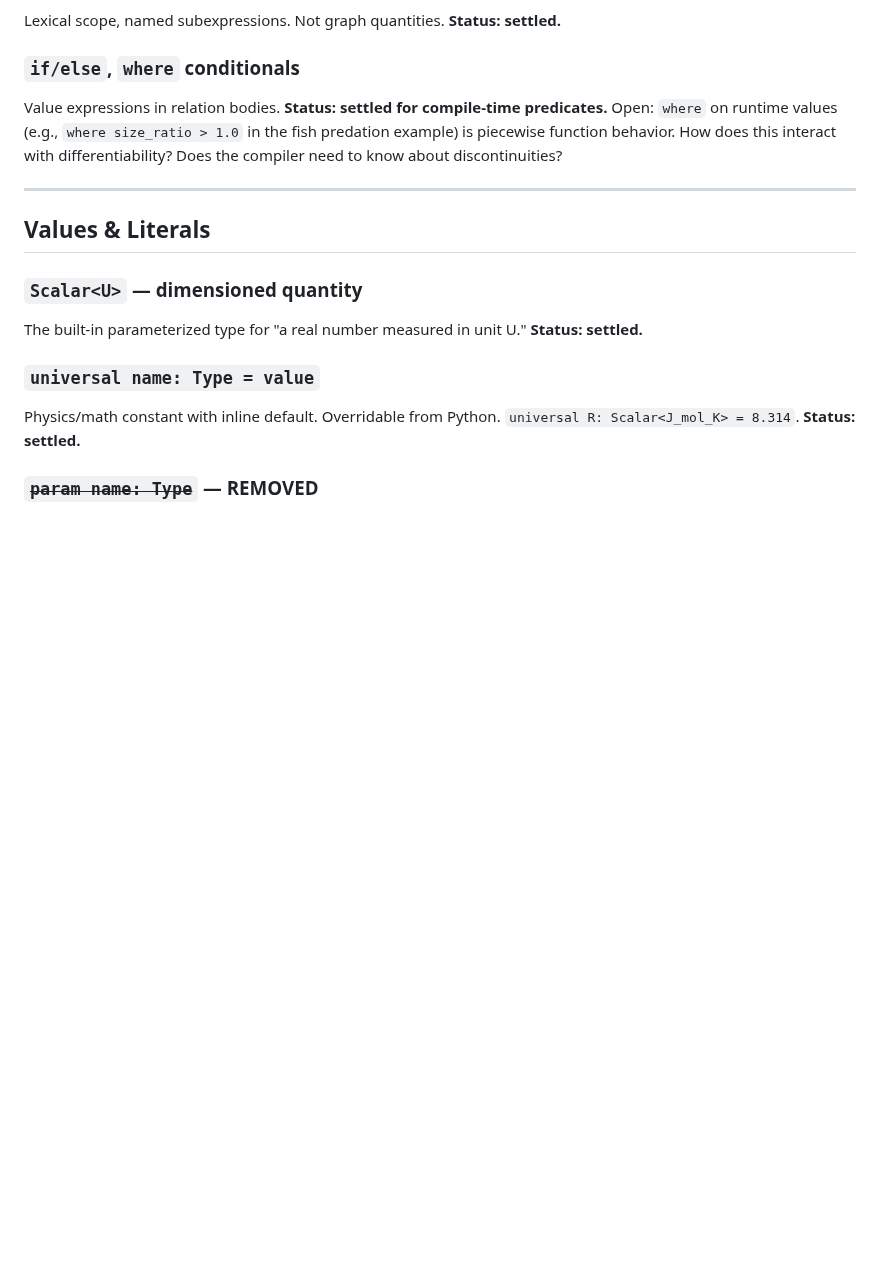
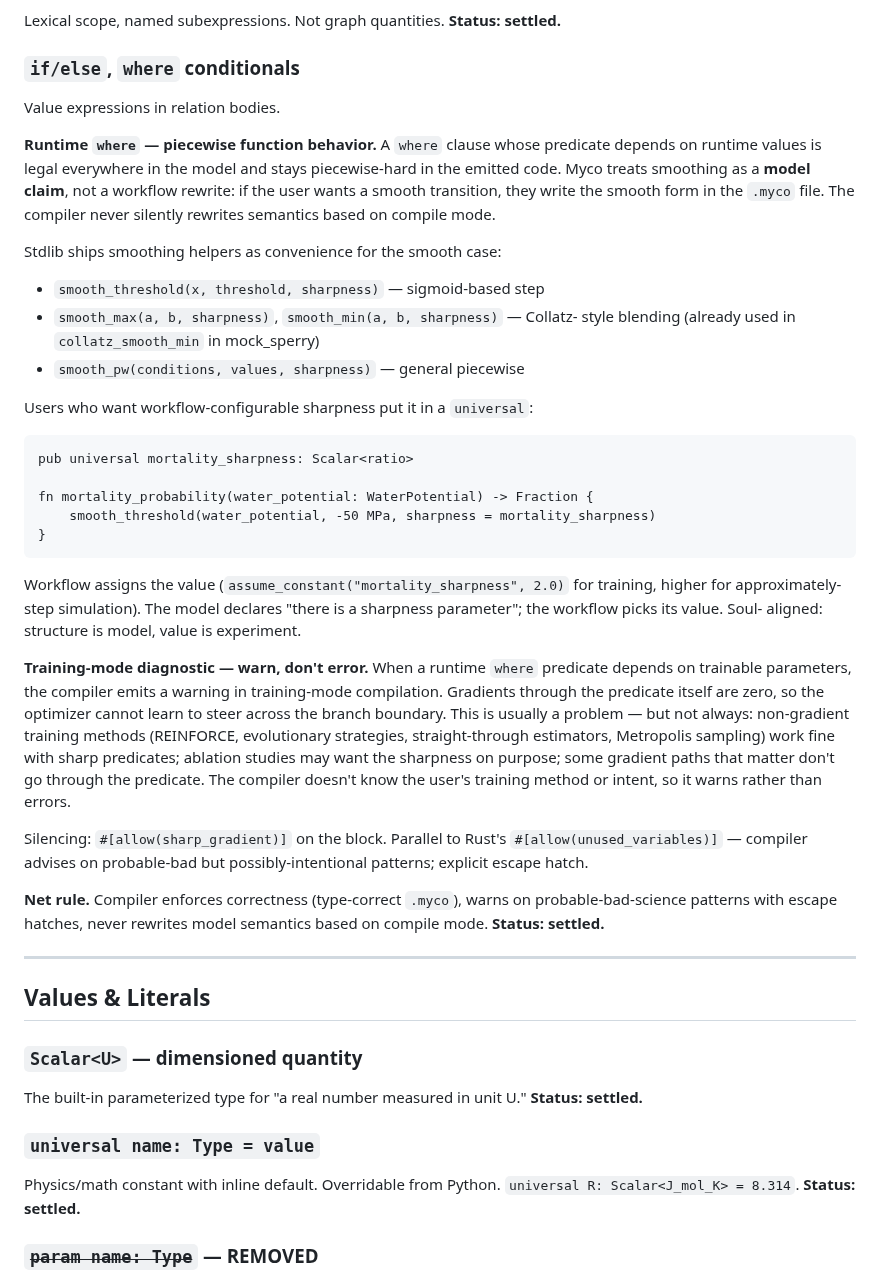
Before and after one commit to RileyLeff/myco, a Markdown page: planning/v2/v2.1_in_progress.md, the part around the change. GitHub-like rendering; blank space fills up the shorter version.

Commit message:
Lock runtime `where` semantics: smoothing as model claim
Runtime `where` is legal everywhere and stays piecewise-hard in emitted
code. Smoothing is a model claim, not a workflow rewrite — users write
the smooth form explicitly when they want smooth transitions. Stdlib
ships `smooth_threshold`, `smooth_max`, `smooth_min`, `smooth_pw` as
convenience helpers. Workflow-configurable sharpness goes in a
`universal` parameter; the model declares structure, the workflow picks
values (soul-aligned).

Training-mode diagnostic: compiler warns (not errors) when a runtime
`where` predicate depends on trainable parameters. Non-gradient methods
(REINFORCE, ES, STE, Metropolis), ablation studies, and non-blocking
gradient paths are all legit reasons to keep sharpness — compiler
doesn't know the user's intent, so it advises rather than blocks.
Silencing via `#[allow(sharp_gradient)]` on the block, parallel to
Rust's `#[allow(...)]` attributes.

Net rule: compiler enforces syntactic/semantic correctness, warns on
probable-bad-science patterns with escape hatches, never rewrites model
semantics based on compile mode.

First Tier 2 item resolved. Language question; resolves cleanly.

- v2.1_in_progress.md: flesh out "`if/else`, `where` conditionals"
  with runtime-where rule, stdlib helpers, universal-sharpness pattern,
  training-mode warning
- open_questions.md: mark Tier 2 runtime-where item RESOLVED

Co-Authored-By: Claude Opus 4.7 <noreply@anthropic.com>

````diff
--- a/planning/v2/v2.1_in_progress.md
+++ b/planning/v2/v2.1_in_progress.md
@@ -416,10 +416,52 @@ Lexical scope, named subexpressions. Not graph quantities.
 
 ### `if/else`, `where` conditionals
 Value expressions in relation bodies.
-**Status: settled for compile-time predicates.** Open: `where` on runtime values
-(e.g., `where size_ratio > 1.0` in the fish predation example) is piecewise
-function behavior. How does this interact with differentiability? Does the
-compiler need to know about discontinuities?
+
+**Runtime `where` — piecewise function behavior.** A `where` clause whose
+predicate depends on runtime values is legal everywhere in the model and
+stays piecewise-hard in the emitted code. Myco treats smoothing as a
+**model claim**, not a workflow rewrite: if the user wants a smooth
+transition, they write the smooth form in the `.myco` file. The compiler
+never silently rewrites semantics based on compile mode.
+
+Stdlib ships smoothing helpers as convenience for the smooth case:
+- `smooth_threshold(x, threshold, sharpness)` — sigmoid-based step
+- `smooth_max(a, b, sharpness)`, `smooth_min(a, b, sharpness)` — Collatz-
+  style blending (already used in `collatz_smooth_min` in mock_sperry)
+- `smooth_pw(conditions, values, sharpness)` — general piecewise
+
+Users who want workflow-configurable sharpness put it in a `universal`:
+```myco
+pub universal mortality_sharpness: Scalar<ratio>
+
+fn mortality_probability(water_potential: WaterPotential) -> Fraction {
+    smooth_threshold(water_potential, -50 MPa, sharpness = mortality_sharpness)
+}
+```
+Workflow assigns the value (`assume_constant("mortality_sharpness", 2.0)`
+for training, higher for approximately-step simulation). The model declares
+"there is a sharpness parameter"; the workflow picks its value. Soul-
+aligned: structure is model, value is experiment.
+
+**Training-mode diagnostic — warn, don't error.** When a runtime `where`
+predicate depends on trainable parameters, the compiler emits a warning
+in training-mode compilation. Gradients through the predicate itself are
+zero, so the optimizer cannot learn to steer across the branch boundary.
+This is usually a problem — but not always: non-gradient training methods
+(REINFORCE, evolutionary strategies, straight-through estimators,
+Metropolis sampling) work fine with sharp predicates; ablation studies
+may want the sharpness on purpose; some gradient paths that matter don't
+go through the predicate. The compiler doesn't know the user's training
+method or intent, so it warns rather than errors.
+
+Silencing: `#[allow(sharp_gradient)]` on the block. Parallel to Rust's
+`#[allow(unused_variables)]` — compiler advises on probable-bad but
+possibly-intentional patterns; explicit escape hatch.
+
+**Net rule.** Compiler enforces correctness (type-correct `.myco`), warns
+on probable-bad-science patterns with escape hatches, never rewrites
+model semantics based on compile mode.
+**Status: settled.**
 
 ---
 
````
Also changed, not shown: planning/v2/open_questions.md (+11 -3 lines).
